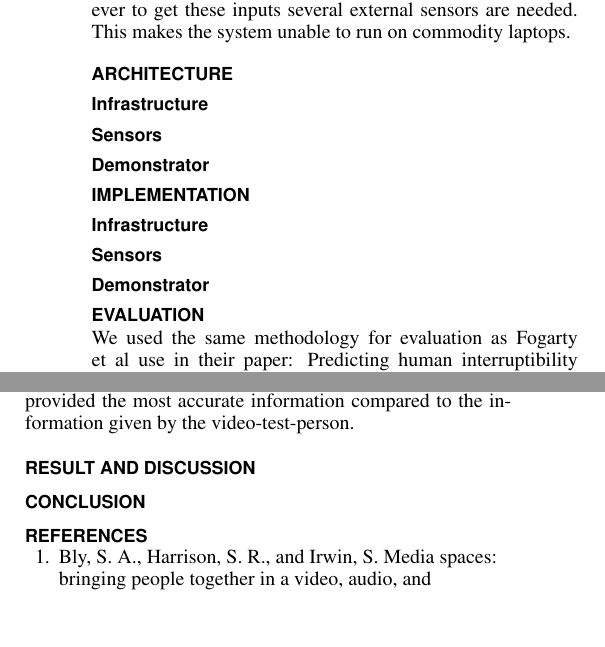
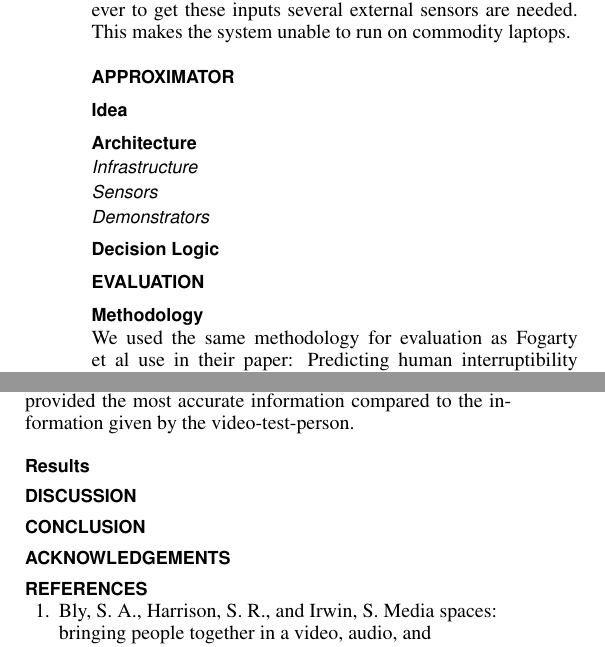
Before and after one commit to mellson/GSE, a LaTeX document (Report/gse_report.tex): two parts of the columns of page 2 of 3, joined at a grey line, cut so that both start at the same text, the shorter picture padded with empty space. Compiled offline with pdfLaTeX.

Commit message:
new outline

```diff
--- a/Report/gse_report.tex
+++ b/Report/gse_report.tex
@@ -119,13 +119,13 @@ The SenSay context-aware mobile phone\cite{siewiorek2003sensay} use acceleromete
 
 In \cite{Ramos2011} Ramos et al. evaluates the design space of availability-sharing and introduces six new relevant design dimensions for evaluating availability-sharing systems: abstraction, presentation, information delivery, symmetry, obtrusiveness and temporal gradient. Informed by the evaluation of other systems InterruptMe is presented. InterruptMe uses implicit inputs from the user to present availability information. However to get these inputs several external sensors are needed. This makes the system unable to run on commodity laptops.
 
-\section{Architecture}
-
+\section{Approximator}
+\subsection{Idea}
 % - Motivation
+\subsection{Architecture}
 % - Requirements
 % - Overal system description
-
-\subsection{Infrastructure}
+\subsubsection{Infrastructure}
 % Each user typically has several sensor inputs.
 % The system needs to be highly scalable to support a large number of users.
 
@@ -141,9 +141,7 @@ In \cite{Ramos2011} Ramos et al. evaluates the design space of availability-shar
 % This supports the technical knowledge in our group.
 
 % We use the general programming language Scala\cite{scala} to program our Akka-based infrastructure.
-
-\subsection{Sensors}
-
+\subsubsection{Sensors}
 % - Inputs
 %	- Keyboard
 %	- Mouse
@@ -154,19 +152,13 @@ In \cite{Ramos2011} Ramos et al. evaluates the design space of availability-shar
 % Example: We exclude the webcam because Fogarty
 % shows that it is not needed when they have the
 % microphone
-
-\subsection{Demonstrator}
-
+\subsubsection{Demonstrators}
 % - Screenshot of app with presence + interruptibility
-
-\section{Implementation}
-
-\subsection{Infrastructure}
-\subsection{Sensors}
-\subsection{Demonstrator}
+\subsection{Decision Logic}
 
 \section{Evaluation}
 
+\subsection{Methodology}
 We used the same methodology for evaluation as Fogarty et al use in their paper: Predicting human interruptibility with sensors\cite{Fogarty:2005:PHI:1057237.1057243} were we did a recording of a video-test-person in his/hers working environment and mark the places where the video-test-person claims to be interruptible or non-interruptible. Afterwards we presented the video-test-person to a confidence questionnaire, for the purpose of finding sequences in the video where we could rely on the level of interruptibility.
 We had gathered estimator-test-persons from our university grounds by inviting people through personal relations and facebook fora related to university activities.
 We chose students from the university because it facilitated fast testing since the students were on campus and could participate in the study over 30 minutes.
@@ -181,9 +173,13 @@ The experiment was not repeated as the circumstances in which the experiment was
 Instead we had Approximator generate new interruptibility values based on the historic information provided from the subset of sensors leftover after the ablation test.
 This process was repeated until we found the combination of sensors that provided the most accurate information compared to the information given by the video-test-person.
 
-\section{Result and Discussion}
+\subsection{Results}
+
+\section{Discussion}
 
 \section{Conclusion}
+
+\section{Acknowledgements}
 
 \balance
 \bibliographystyle{acm-sigchi}
```
